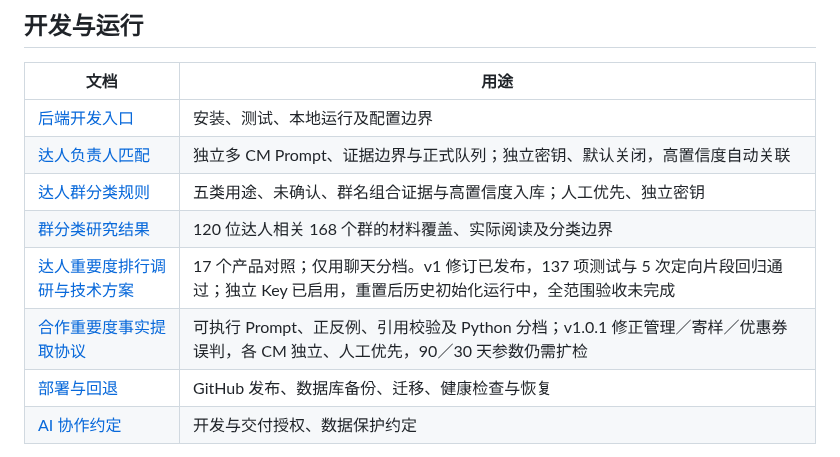
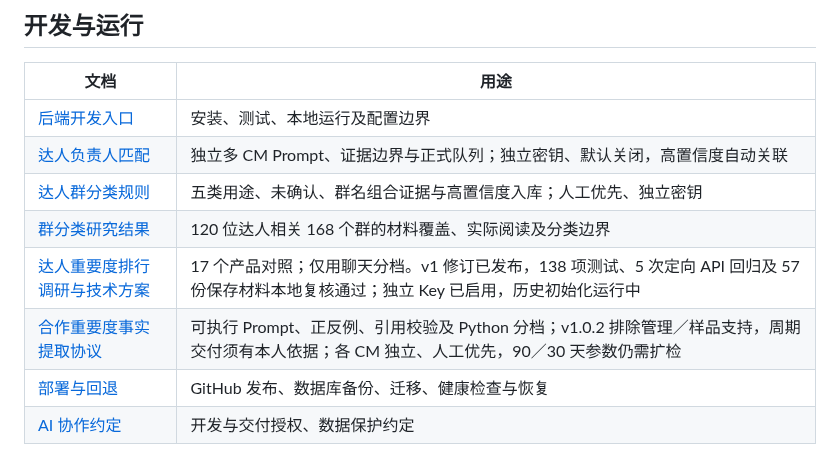
Before and after one commit to ttmedialondon/lark-cm-am-assistant, a Markdown page: docs/README.md, the part around the change. Drawn GitHub-style.

Commit message:
docs: record local fact revalidation and active importance rollout

```diff
--- a/docs/README.md
+++ b/docs/README.md
@@ -31,8 +31,8 @@
 | [达人负责人匹配](specs/creator-responsibility-matching_v1.0.md) | 独立多 CM Prompt、证据边界与正式队列；独立密钥、默认关闭，高置信度自动关联 |
 | [达人群分类规则](specs/creator-group-classification-prompt_v1.1.md) | 五类用途、未确认、群名组合证据与高置信度入库；人工优先、独立密钥 |
 | [群分类研究结果](reviews/creator-group-classification-research_2026-10-04.md) | 120 位达人相关 168 个群的材料覆盖、实际阅读及分类边界 |
-| [达人重要度排行调研与技术方案](reviews/creator-priority-market-research_2026-10-08.md) | 17 个产品对照；仅用聊天分档。v1 修订已发布，137 项测试与 5 次定向片段回归通过；独立 Key 已启用，重置后历史初始化运行中，全范围验收未完成 |
-| [合作重要度事实提取协议](specs/creator-importance-facts-prompt_v1.0.md) | 可执行 Prompt、正反例、引用校验及 Python 分档；v1.0.1 修正管理／寄样／优惠券误判，各 CM 独立、人工优先，90／30 天参数仍需扩检 |
+| [达人重要度排行调研与技术方案](reviews/creator-priority-market-research_2026-10-08.md) | 17 个产品对照；仅用聊天分档。v1 修订已发布，138 项测试、5 次定向 API 回归及 57 份保存材料本地复核通过；独立 Key 已启用，历史初始化运行中 |
+| [合作重要度事实提取协议](specs/creator-importance-facts-prompt_v1.0.md) | 可执行 Prompt、正反例、引用校验及 Python 分档；v1.0.2 排除管理／样品支持，周期交付须有本人依据；各 CM 独立、人工优先，90／30 天参数仍需扩检 |
 | [部署与回退](runbooks/deploy-mvp.md) | GitHub 发布、数据库备份、迁移、健康检查与恢复 |
 | [AI 协作约定](../AGENTS.md) | 开发与交付授权、数据保护约定 |
 
```
Also changed, not shown: docs/reviews/creator-priority-market-research_2026-10-08.md (+7 -3 lines).
